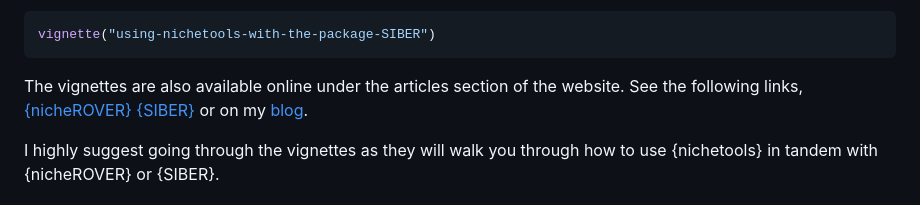
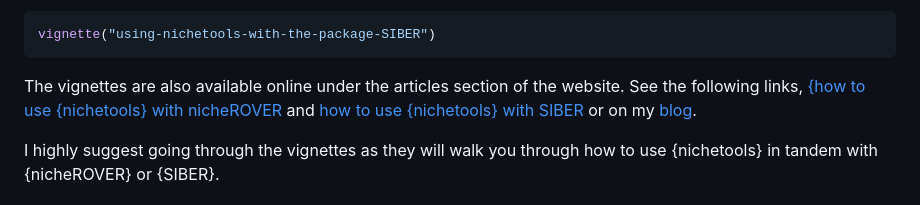
Before and after one commit to benjaminhlina/nichetools, a Markdown page: README.md, the part around the change. Drawn GitHub-style.

````diff
--- a/README.md
+++ b/README.md
@@ -50,8 +50,8 @@ vignette("using-nichetools-with-the-package-SIBER")
 ```
 
 The vignettes are also available online under the articles section of the website.
-See the following links, [{nicheROVER}](https://benjaminhlina.github.io/nichetools/articles/)
-[{SIBER}](https://benjaminhlina.github.io/nichetools/articles/using-nichetools-with-the-package-SIBER.html)
+See the following links, [{how to use {nichetools} with nicheROVER](https://benjaminhlina.github.io/nichetools/articles/) and
+[how to use {nichetools} with SIBER](https://benjaminhlina.github.io/nichetools/articles/using-nichetools-with-the-package-SIBER.html)
 or on my [blog](https://blog.benjaminhlina.com/).
 
 I highly suggest going through the vignettes as they will walk you through
````
